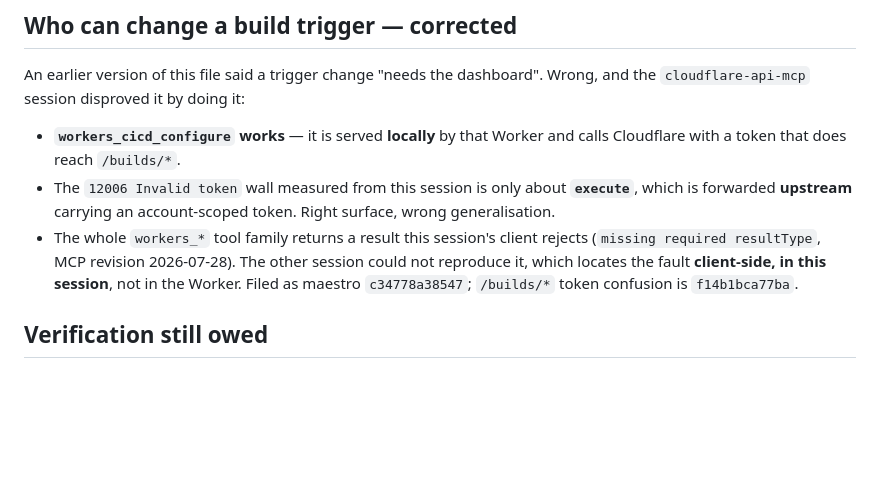
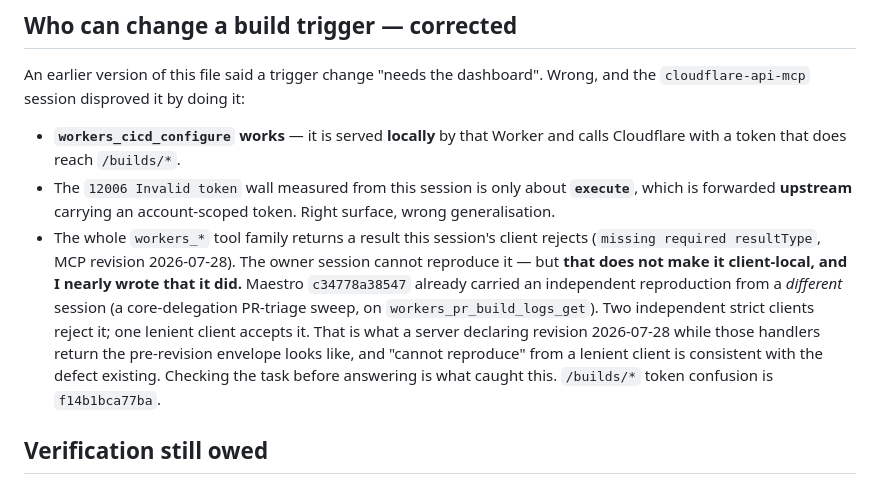
Before and after one commit to jmbish04/core-ai-tools, a Markdown page: docs/decisions/2026-09-29-workers-builds-is-not-deploying.md, the part around the change. Rendered like a GitHub page; blank space fills up the shorter version.

Commit message:
The malformed workers_* result is not one session's quirk
I was about to tell the cloudflare-api-mcp owner that my client is the cause,
because their session cannot reproduce it. Reading maestro c34778a38547 first
stopped that: it already carried an independent reproduction of the same
'missing required resultType' failure from an unrelated core-delegation
PR-triage session, on a fourth tool (workers_pr_build_logs_get).

So the evidence is two independent strict clients rejecting the envelope and
one lenient client accepting it - which is what a server declaring protocol
revision 2026-07-28 while those handlers return the pre-revision shape looks
like. 'Cannot reproduce' from a lenient client is consistent with the defect
existing, not with its absence.

AGENTS.md and the decision record now say that instead of 'client-side, in this
session'. Worklogs recorded on both maestro tasks, including that
f14b1bca77ba's title overstates the problem: the dedicated workers_cicd_*
tools can configure CI/CD; it is execute, forwarded upstream with an
account-scoped token, that cannot reach /builds/*.

Co-Authored-By: Claude Opus 5 <noreply@anthropic.com>
Claude-Session: https://claude.ai/code/session_01HdpUxmx9TLnT9R47NdFPdZ

```diff
--- a/docs/decisions/2026-09-29-workers-builds-is-not-deploying.md
+++ b/docs/decisions/2026-09-29-workers-builds-is-not-deploying.md
@@ -153,9 +153,15 @@ An earlier version of this file said a trigger change "needs the dashboard". Wro
   which is forwarded **upstream** carrying an account-scoped token. Right surface, wrong
   generalisation.
 - The whole `workers_*` tool family returns a result this session's client rejects
-  (`missing required resultType`, MCP revision 2026-07-28). The other session could not
-  reproduce it, which locates the fault **client-side, in this session**, not in the Worker.
-  Filed as maestro `c34778a38547`; `/builds/*` token confusion is `f14b1bca77ba`.
+  (`missing required resultType`, MCP revision 2026-07-28). The owner session cannot
+  reproduce it — but **that does not make it client-local, and I nearly wrote that it did.**
+  Maestro `c34778a38547` already carried an independent reproduction from a *different*
+  session (a core-delegation PR-triage sweep, on `workers_pr_build_logs_get`). Two
+  independent strict clients reject it; one lenient client accepts it. That is what a server
+  declaring revision 2026-07-28 while those handlers return the pre-revision envelope looks
+  like, and "cannot reproduce" from a lenient client is consistent with the defect existing.
+  Checking the task before answering is what caught this. `/builds/*` token confusion is
+  `f14b1bca77ba`.
 
 ## Verification still owed
 
```
Also changed, not shown: AGENTS.md (+4 -1 lines).
